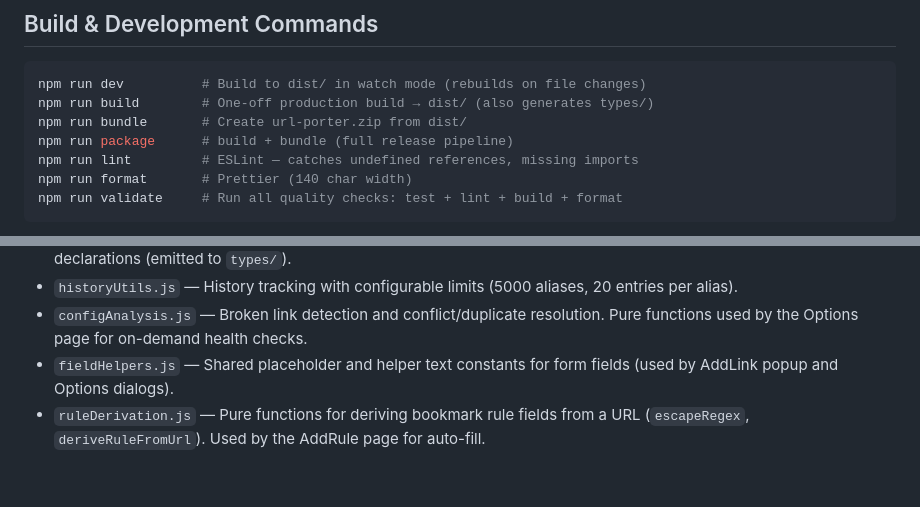
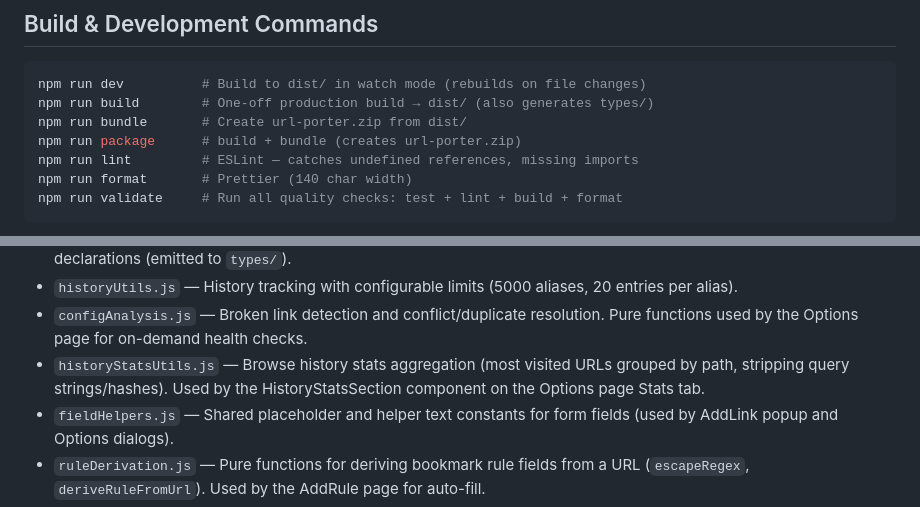
Before and after one commit to synle/url-porter, a Markdown page: CLAUDE.md, 2 parts joined by grey strips. GitHub-like rendering; blank space fills up the shorter version.

```diff
--- a/CLAUDE.md
+++ b/CLAUDE.md
@@ -12,7 +12,7 @@ URL Porter is a Chrome Extension (Manifest V3) that lets users configure custom
 npm run dev          # Build to dist/ in watch mode (rebuilds on file changes)
 npm run build        # One-off production build → dist/ (also generates types/)
 npm run bundle       # Create url-porter.zip from dist/
-npm run package      # build + bundle (full release pipeline)
+npm run package      # build + bundle (creates url-porter.zip)
 npm run lint         # ESLint — catches undefined references, missing imports
 npm run format       # Prettier (140 char width)
 npm run validate     # Run all quality checks: test + lint + build + format
@@ -47,6 +47,7 @@ The env var `VITE_DEFAULT_URL_PORTER_SYNC_SERVER_URL` customizes the sync server
 - `configUtils.js` — Normalizes redirect entries for `declarativeNetRequest` format. Only file with TypeScript declarations (emitted to `types/`).
 - `historyUtils.js` — History tracking with configurable limits (5000 aliases, 20 entries per alias).
 - `configAnalysis.js` — Broken link detection and conflict/duplicate resolution. Pure functions used by the Options page for on-demand health checks.
+- `historyStatsUtils.js` — Browse history stats aggregation (most visited URLs grouped by path, stripping query strings/hashes). Used by the HistoryStatsSection component on the Options page Stats tab.
 - `fieldHelpers.js` — Shared placeholder and helper text constants for form fields (used by AddLink popup and Options dialogs).
 - `ruleDerivation.js` — Pure functions for deriving bookmark rule fields from a URL (`escapeRegex`, `deriveRuleFromUrl`). Used by the AddRule page for auto-fill.
 - `bookmarkUtils.js` — Bookmark sync. Maintains a configurable bookmark folder (default "url-porter") under Other Bookmarks that mirrors config entries. The folder name is stored in `chrome.storage.local` and editable on the Options page. Key behaviors:
```
Also changed, not shown: README.md (+7 -5 lines).
